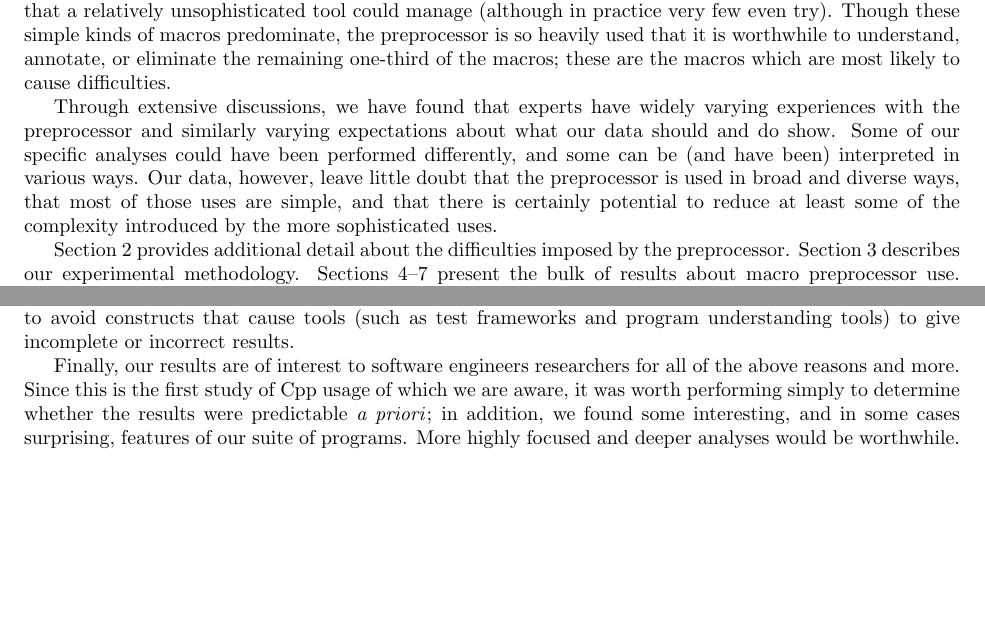
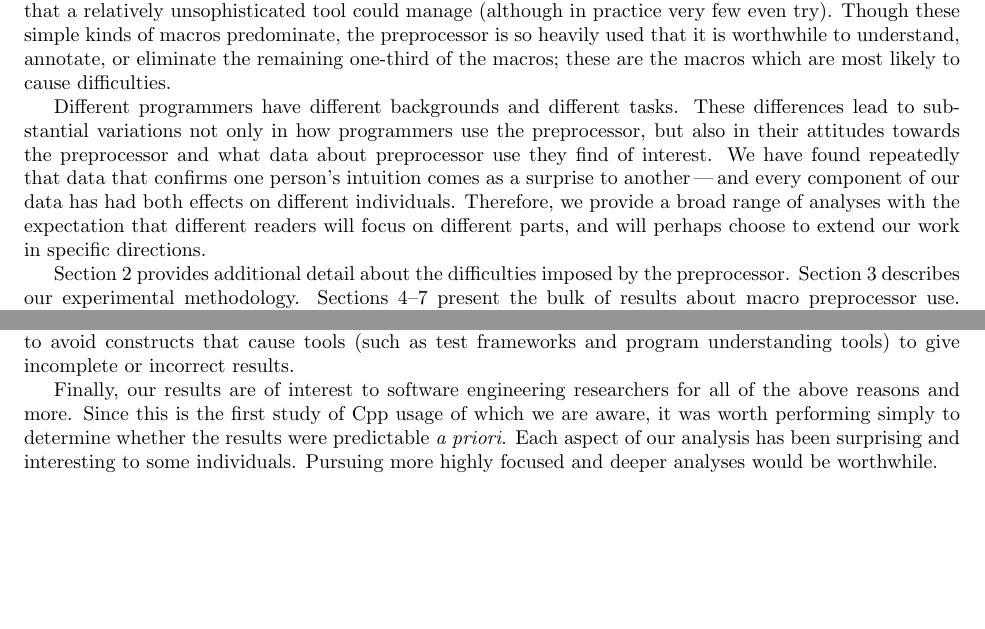
Before and after one commit to gjbadros/empirical_macros, a LaTeX paper (macros/papers/emp-use-2.tex): two parts of pages 2 and 32 of 34, joined at a grey line, cut so that both start at the same text. Compiled offline with pdfLaTeX.

Commit message:
Insert the new paragraph, as tweaked by David and Mike.

```diff
--- a/macros/papers/emp-use-2.tex
+++ b/macros/papers/emp-use-2.tex
@@ -189,15 +189,16 @@ heavily used that it is worthwhile to understand, annotate, or
 eliminate the remaining one-third of the macros; these are the macros which are most likely
 to cause difficulties.
 
-Through extensive discussions, we have found that experts have widely
-varying experiences with the preprocessor and similarly varying
-expectations about what our data should and do show.  Some of our
-specific analyses could have been performed differently, and some can
-be (and have been) interpreted in various ways.
-Our data, however, leave little doubt that the preprocessor is used in
-broad and diverse ways, that most of those uses are simple, and that
-there is certainly potential to reduce at least some of the complexity
-introduced by the more sophisticated uses.
+Different programmers have different backgrounds and different tasks.  These
+differences lead to substantial variations not only in how programmers use
+the preprocessor, but also in their attitudes towards the preprocessor and
+what data about preprocessor use they find of interest.  We
+have found repeatedly that data that confirms one person's intuition comes
+as a surprise to another\,---\,and every component of our data has had both
+effects on different individuals.  Therefore, we provide a broad range
+of analyses with the expectation that different readers will focus on
+different parts, and will perhaps choose to extend our work in specific
+directions.
 
 %We had two initial motivations for pursuing this line of research.
 %One, we wanted to know how difficult it would be, in practice, to
@@ -3271,13 +3272,14 @@ understanding tools) to give incomplete or incorrect results.
 
 % Also, learn weird new Cpp tricks!
 
-Finally, our results are of interest to software engineers researchers
+Finally, our results are of interest to software engineering researchers
 for all of the above reasons and more.  Since this is the first study
 of Cpp usage of which we are aware, it was worth performing simply to
-determine whether the results were predictable \emph{a priori}; in
-addition, we found some interesting, and in some cases surprising,
-features of our suite of programs.  More highly focused and deeper analyses
+determine whether the results were predictable \emph{a priori}.
+Each aspect of our analysis has been surprising and interesting to
+some individuals.  Pursuing more highly focused and deeper analyses
 would be worthwhile.
+
 
 \section*{Acknowledgments}
 
```
Also changed, not shown: macros/papers/emp-use-2.tex (12 more changed lines).
